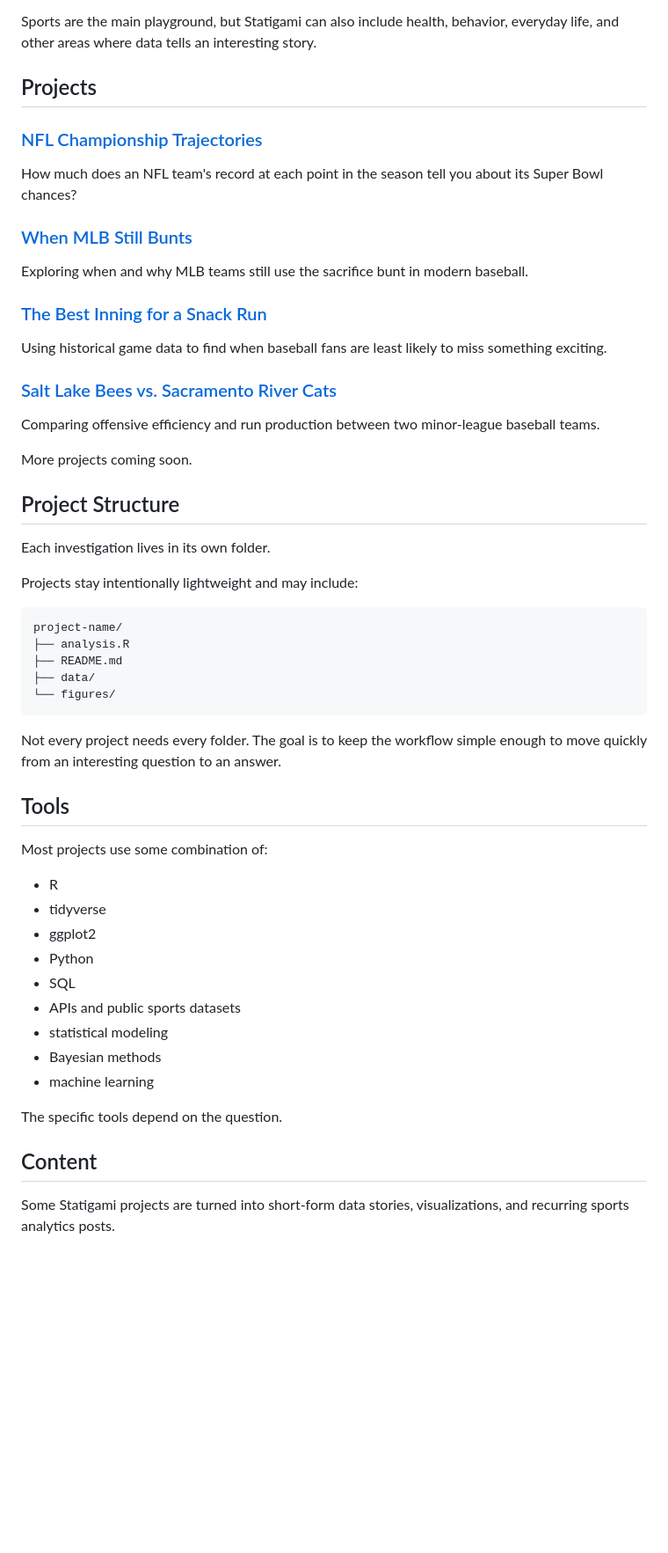
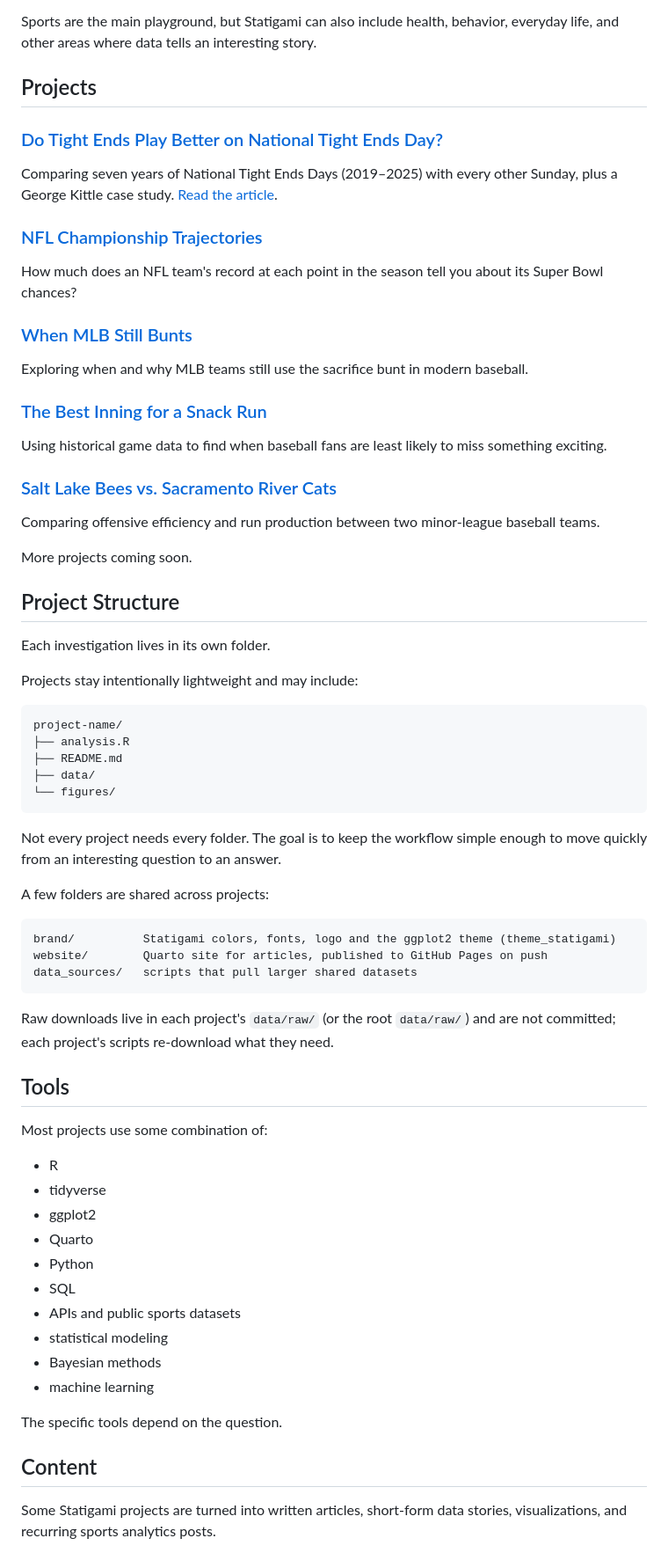
Before and after one commit to jackson-justice/statigami, a Markdown page: README.md, the part around one of its changes. Shown at 88% size. Drawn GitHub-style; blank space fills up the shorter version.

````diff
--- a/README.md
+++ b/README.md
@@ -22,16 +22,24 @@ Sports are the main playground, but Statigami can also include health, behavior,
 
 ## Projects
 
+### [Do Tight Ends Play Better on National Tight Ends Day?](./national-tight-ends-day)
+
+Comparing seven years of National Tight Ends Days (2019–2025) with every other Sunday, plus a George Kittle case study. [Read the article](https://jackson-justice.github.io/statigami/articles/national-tight-ends-day.html).
+
 ### [NFL Championship Trajectories](./nfl-championship-trajectories)
+
 How much does an NFL team's record at each point in the season tell you about its Super Bowl chances?
 
 ### [When MLB Still Bunts](./sacrifice-bunt-analysis)
+
 Exploring when and why MLB teams still use the sacrifice bunt in modern baseball.
 
 ### [The Best Inning for a Snack Run](./inning-excitement-snack-strategy)
+
 Using historical game data to find when baseball fans are least likely to miss something exciting.
 
 ### [Salt Lake Bees vs. Sacramento River Cats](./bees-efficiency-vs-rivercats)
+
 Comparing offensive efficiency and run production between two minor-league baseball teams.
 
 More projects coming soon.
@@ -42,7 +50,7 @@ Each investigation lives in its own folder.
 
 Projects stay intentionally lightweight and may include:
 
-```text
+``` text
 project-name/
 ├── analysis.R
 ├── README.md
@@ -52,6 +60,16 @@ project-name/
 
 Not every project needs every folder. The goal is to keep the workflow simple enough to move quickly from an interesting question to an answer.
 
+A few folders are shared across projects:
+
+``` text
+brand/          Statigami colors, fonts, logo and the ggplot2 theme (theme_statigami)
+website/        Quarto site for articles, published to GitHub Pages on push
+data_sources/   scripts that pull larger shared datasets
+```
+
+Raw downloads live in each project's `data/raw/` (or the root `data/raw/`) and are not committed; each project's scripts re-download what they need.
+
 ## Tools
 
 Most projects use some combination of:
@@ -59,6 +77,7 @@ Most projects use some combination of:
 - R
 - tidyverse
 - ggplot2
+- Quarto
 - Python
 - SQL
 - APIs and public sports datasets
@@ -70,5 +89,5 @@ The specific tools depend on the question.
 
 ## Content
 
-Some Statigami projects are turned into short-form data stories, visualizations, and recurring sports analytics posts.
+Some Statigami projects are turned into written articles, short-form data stories, visualizations, and recurring sports analytics posts.
 
````
Also changed, not shown: other parts of README.md (+4 -3 lines), national-tight-ends-day/NTED_PLAN.md (+3 -3 lines).
